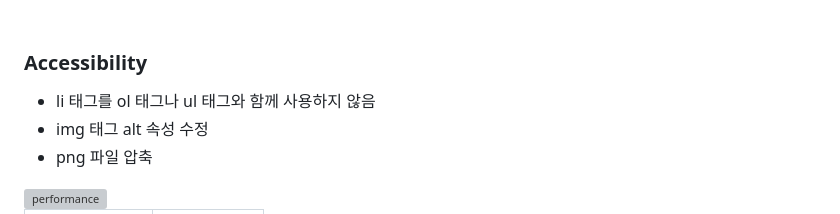
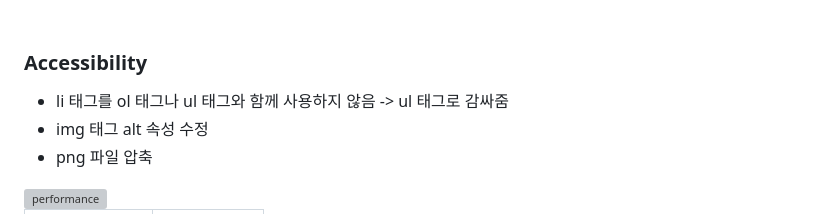
Before and after one commit to woorifisa-service-dev-3rd/frontend-1st-smile_project, a Markdown page: README.md, the part around the change. GitHub-like rendering; grey boxes are pictures that could not be loaded.

```diff
--- a/README.md
+++ b/README.md
@@ -212,7 +212,7 @@ div{
 
 ### Accessibility
 
-* li 태그를 ol 태그나 ul 태그와 함께 사용하지 않음
+* li 태그를 ol 태그나 ul 태그와 함께 사용하지 않음 -> ul 태그로 감싸줌
 * img 태그 alt 속성 수정
 * png 파일 압축
 
```
